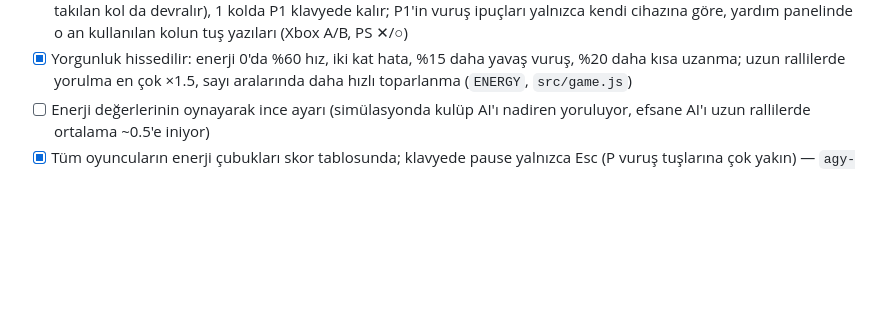
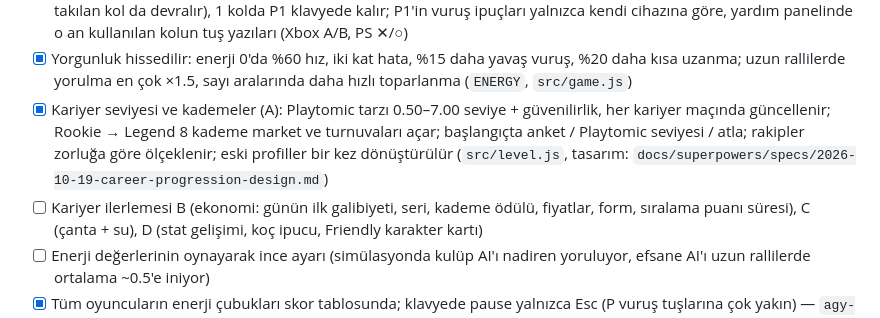
Before and after one commit to Mesut-Outlook/Padel_Game, a Markdown page: README.md, the part around the change. Drawn GitHub-style; blank space fills up the shorter version.

Commit message:
docs: career progression A in README roadmap and CLAUDE.md
Co-Authored-By: Claude Opus 5.5 <noreply@anthropic.com>

```diff
--- a/README.md
+++ b/README.md
@@ -137,6 +137,8 @@ docs/     re-findings.md (rea tersine mühendislik notları)
 - [x] Telefon desteği: dokunmatik ekranda sol sanal çubuk + SHOT/LOB/SMASH ve pause/kamera düğmeleri, dikey tutuşta "telefonu çevir" uyarısı, yatay telefonda sıkıştırılmış menüler ve küçük skor tablosu (`src/touch.js`, tasarım: `docs/superpowers/specs/2026-10-19-phone-support.md`; masaüstünde `?touch` ile denenir)
 - [x] İki kolla yan yana: 2 kişi + 2 kol takılıysa kontrol kendiliğinden kola geçer (P1 = 1. kol, P2 = 2. kol; maç sırasında takılan kol da devralır), 1 kolda P1 klavyede kalır; P1'in vuruş ipuçları yalnızca kendi cihazına göre, yardım panelinde o an kullanılan kolun tuş yazıları (Xbox A/B, PS ✕/○)
 - [x] Yorgunluk hissedilir: enerji 0'da %60 hız, iki kat hata, %15 daha yavaş vuruş, %20 daha kısa uzanma; uzun rallilerde yorulma en çok ×1.5, sayı aralarında daha hızlı toparlanma (`ENERGY`, `src/game.js`)
+- [x] Kariyer seviyesi ve kademeler (A): Playtomic tarzı 0.50–7.00 seviye + güvenilirlik, her kariyer maçında güncellenir; Rookie → Legend 8 kademe market ve turnuvaları açar; başlangıçta anket / Playtomic seviyesi / atla; rakipler zorluğa göre ölçeklenir; eski profiller bir kez dönüştürülür (`src/level.js`, tasarım: `docs/superpowers/specs/2026-10-19-career-progression-design.md`)
+- [ ] Kariyer ilerlemesi B (ekonomi: günün ilk galibiyeti, seri, kademe ödülü, fiyatlar, form, sıralama puanı süresi), C (çanta + su), D (stat gelişimi, koç ipucu, Friendly karakter kartı)
 - [ ] Enerji değerlerinin oynayarak ince ayarı (simülasyonda kulüp AI'ı nadiren yoruluyor, efsane AI'ı uzun rallilerde ortalama ~0.5'e iniyor)
 - [x] Tüm oyuncuların enerji çubukları skor tablosunda; klavyede pause yalnızca Esc (P vuruş tuşlarına çok yakın) — `agy-17`
 - [x] Sayı bildiriminde yalnızca hatayı yapan / sayıyı kazandıran oyuncunun adı (oyun/set bildirimlerinde iki isim) — `agy-18`
```
Also changed, not shown: CLAUDE.md (+1 -1 lines).
